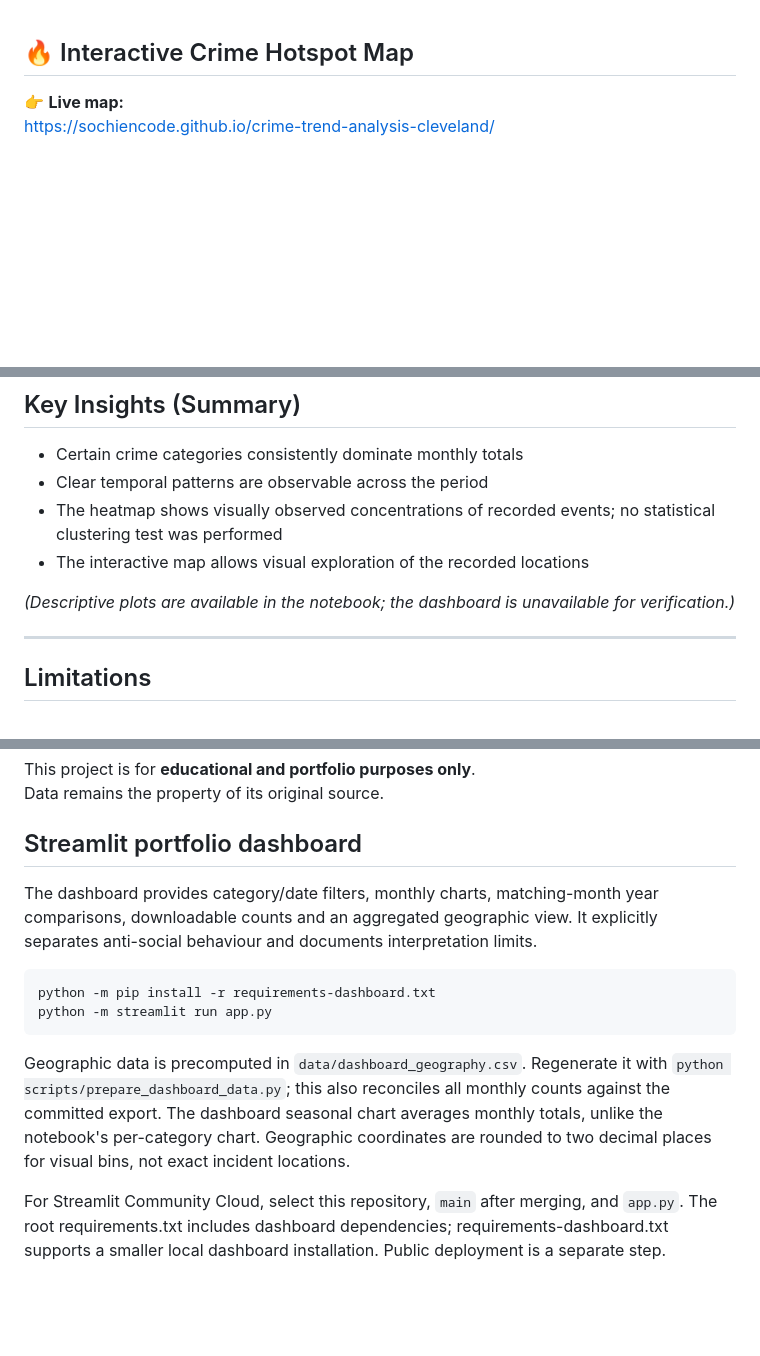
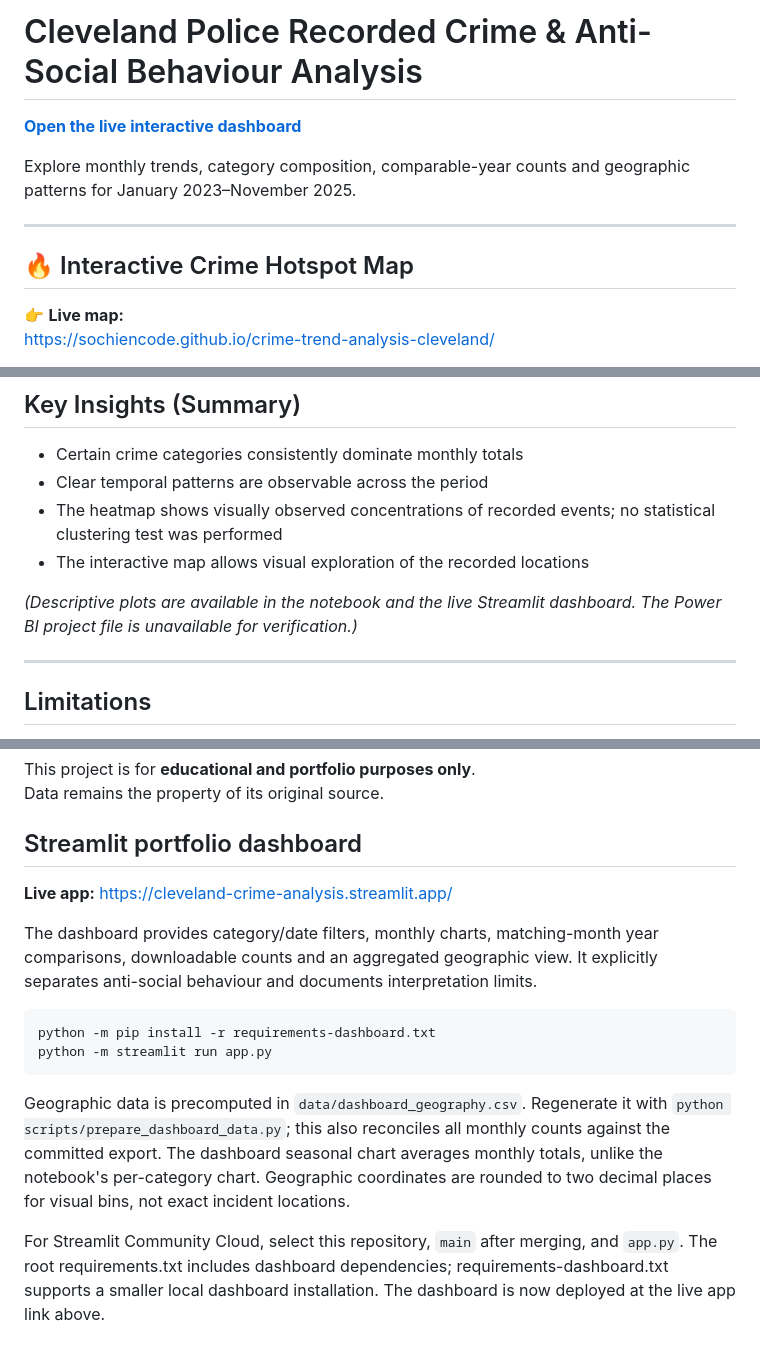
Before and after one commit to Sochiencode/crime-trend-analysis-cleveland, a Markdown page: README.md, 3 parts joined by grey strips. Rendered like a GitHub page; blank space fills up the shorter version.

Commit message:
Link live Streamlit dashboard from README

````diff
--- a/README.md
+++ b/README.md
@@ -1,3 +1,11 @@
+# Cleveland Police Recorded Crime & Anti-Social Behaviour Analysis
+
+**[Open the live interactive dashboard](https://cleveland-crime-analysis.streamlit.app/)**
+
+Explore monthly trends, category composition, comparable-year counts and geographic patterns for January 2023–November 2025.
+
+---
+
 ## 🔥 Interactive Crime Hotspot Map
 
 👉 **Live map:**
@@ -73,7 +81,7 @@ The Power BI dashboard file is not included in this repository and is unavailabl
 - The heatmap shows visually observed concentrations of recorded events; no statistical clustering test was performed
 - The interactive map allows visual exploration of the recorded locations
 
-*(Descriptive plots are available in the notebook; the dashboard is unavailable for verification.)*
+*(Descriptive plots are available in the notebook and the live Streamlit dashboard. The Power BI project file is unavailable for verification.)*
 
 ---
 
@@ -110,6 +118,8 @@ Data remains the property of its original source.
 
 ## Streamlit portfolio dashboard
 
+**Live app:** https://cleveland-crime-analysis.streamlit.app/
+
 The dashboard provides category/date filters, monthly charts, matching-month year comparisons, downloadable counts and an aggregated geographic view. It explicitly separates anti-social behaviour and documents interpretation limits.
 
 ```bash
@@ -119,4 +129,4 @@ python -m streamlit run app.py
 
 Geographic data is precomputed in `data/dashboard_geography.csv`. Regenerate it with `python scripts/prepare_dashboard_data.py`; this also reconciles all monthly counts against the committed export. The dashboard seasonal chart averages monthly totals, unlike the notebook's per-category chart. Geographic coordinates are rounded to two decimal places for visual bins, not exact incident locations.
 
-For Streamlit Community Cloud, select this repository, `main` after merging, and `app.py`. The root requirements.txt includes dashboard dependencies; requirements-dashboard.txt supports a smaller local dashboard installation. Public deployment is a separate step.
+For Streamlit Community Cloud, select this repository, `main` after merging, and `app.py`. The root requirements.txt includes dashboard dependencies; requirements-dashboard.txt supports a smaller local dashboard installation. The dashboard is now deployed at the live app link above.
````
